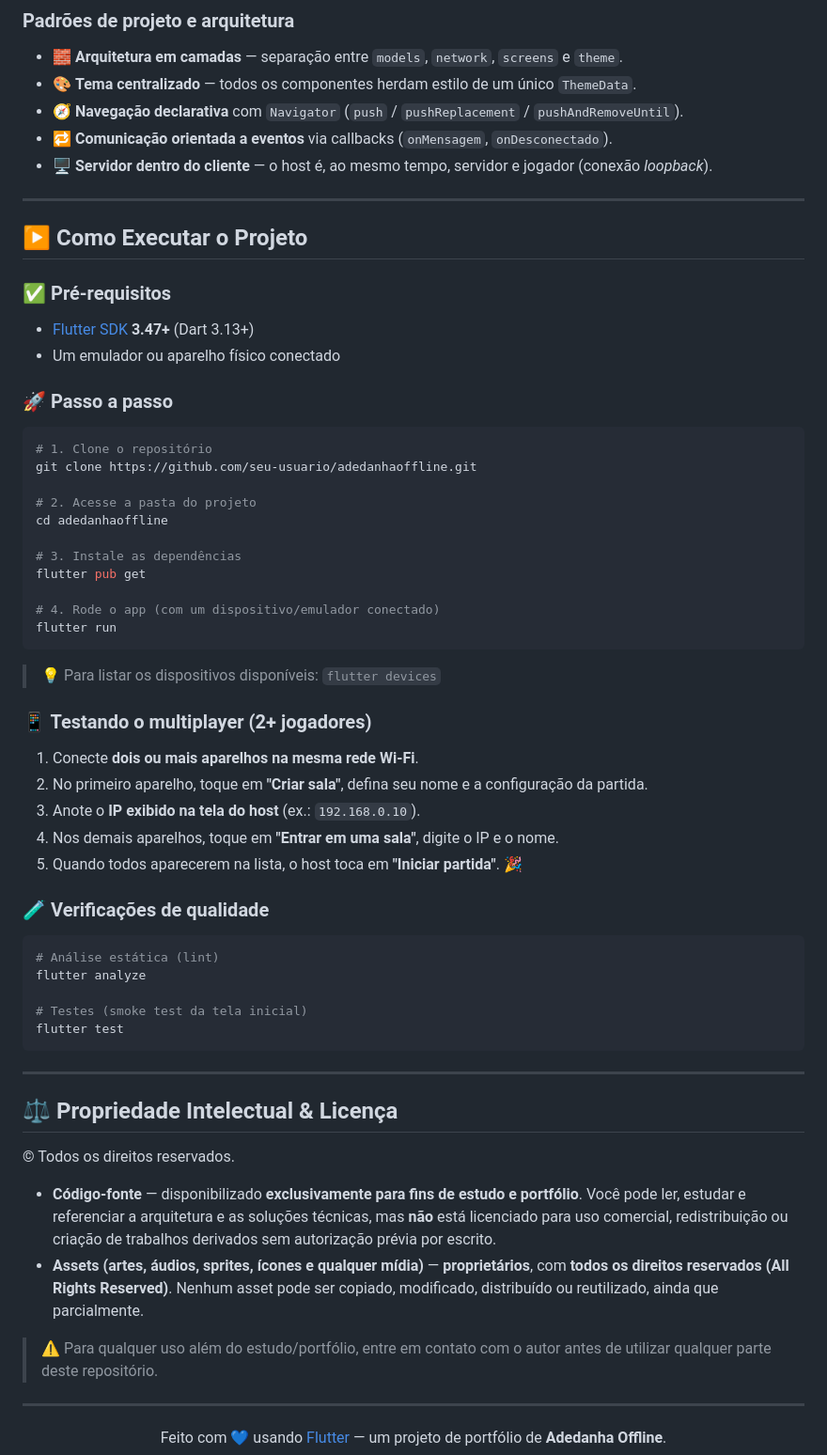
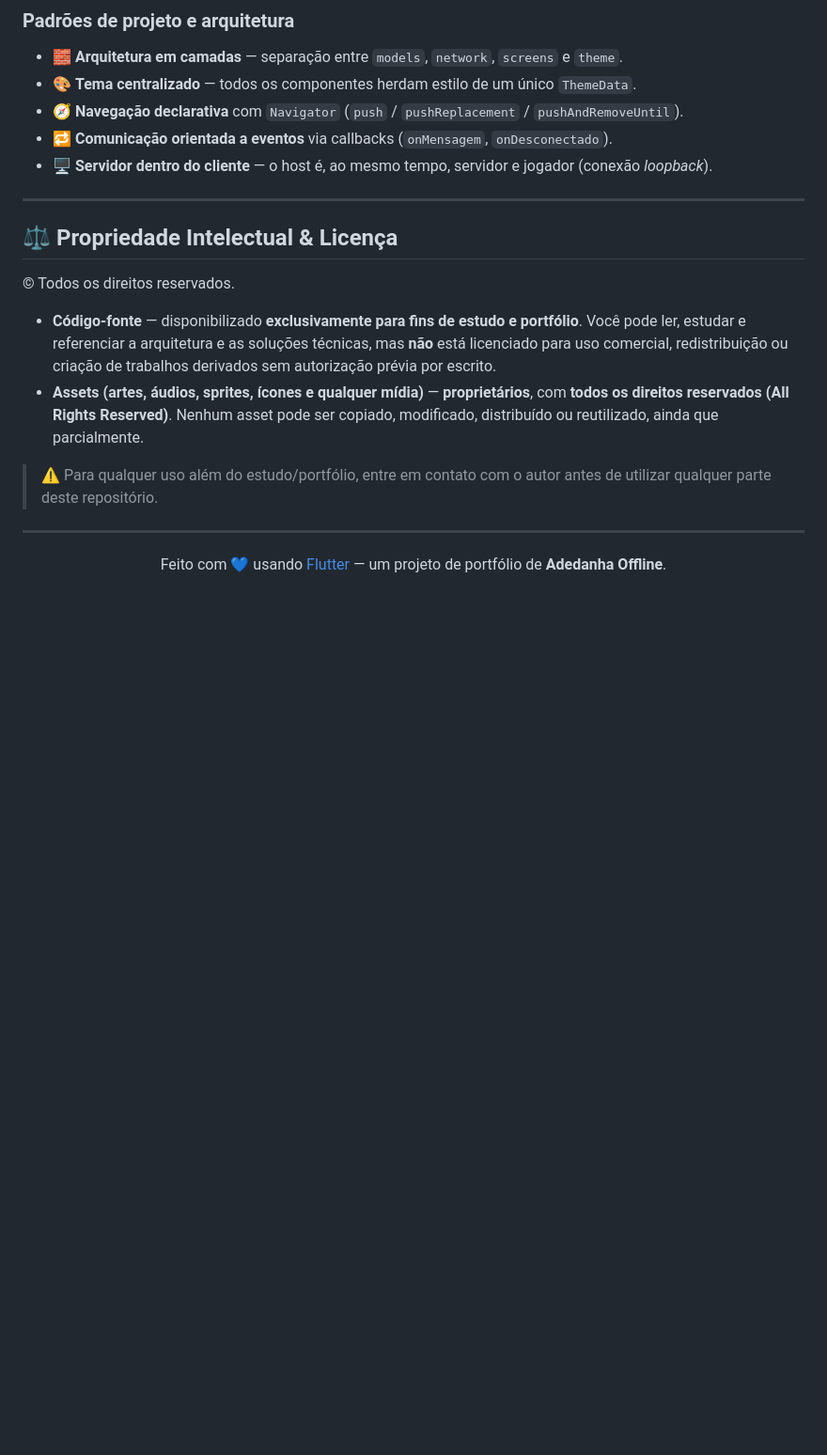
Before and after one commit to otherRick/adedonha-offline, a Markdown page: README.md, the part around one of its changes. Shown at 94% size. GitHub-like rendering; blank space fills up the shorter version.

Commit message:
Cleanup README by removing unnecessary sections
Removed screenshots section and instructions for running the project.

````diff
--- a/README.md
+++ b/README.md
@@ -115,50 +97,6 @@ O host e os convidados trocam **mensagens JSON** com uma chave `tipo` que define
 
 ---
 
-## ▶️ Como Executar o Projeto
-
-### ✅ Pré-requisitos
-
-- [Flutter SDK](https://docs.flutter.dev/get-started/install) **3.47+** (Dart 3.13+)
-- Um emulador ou aparelho físico conectado
-
-### 🚀 Passo a passo
-
-```bash
-# 1. Clone o repositório
-git clone https://github.com/seu-usuario/adedanhaoffline.git
-
-# 2. Acesse a pasta do projeto
-cd adedanhaoffline
-
-# 3. Instale as dependências
-flutter pub get
-
-# 4. Rode o app (com um dispositivo/emulador conectado)
-flutter run
-```
-
-> 💡 Para listar os dispositivos disponíveis: `flutter devices`
-
-### 📱 Testando o multiplayer (2+ jogadores)
-
-1. Conecte **dois ou mais aparelhos na mesma rede Wi-Fi**.
-2. No primeiro aparelho, toque em **"Criar sala"**, defina seu nome e a configuração da partida.
-3. Anote o **IP exibido na tela do host** (ex.: `192.168.0.10`).
-4. Nos demais aparelhos, toque em **"Entrar em uma sala"**, digite o IP e o nome.
-5. Quando todos aparecerem na lista, o host toca em **"Iniciar partida"**. 🎉
-
-### 🧪 Verificações de qualidade
-
-```bash
-# Análise estática (lint)
-flutter analyze
-
-# Testes (smoke test da tela inicial)
-flutter test
-```
-
----
 
 ## ⚖️ Propriedade Intelectual & Licença
 
````
Also changed, not shown: other parts of README.md (+0 -18 lines).
